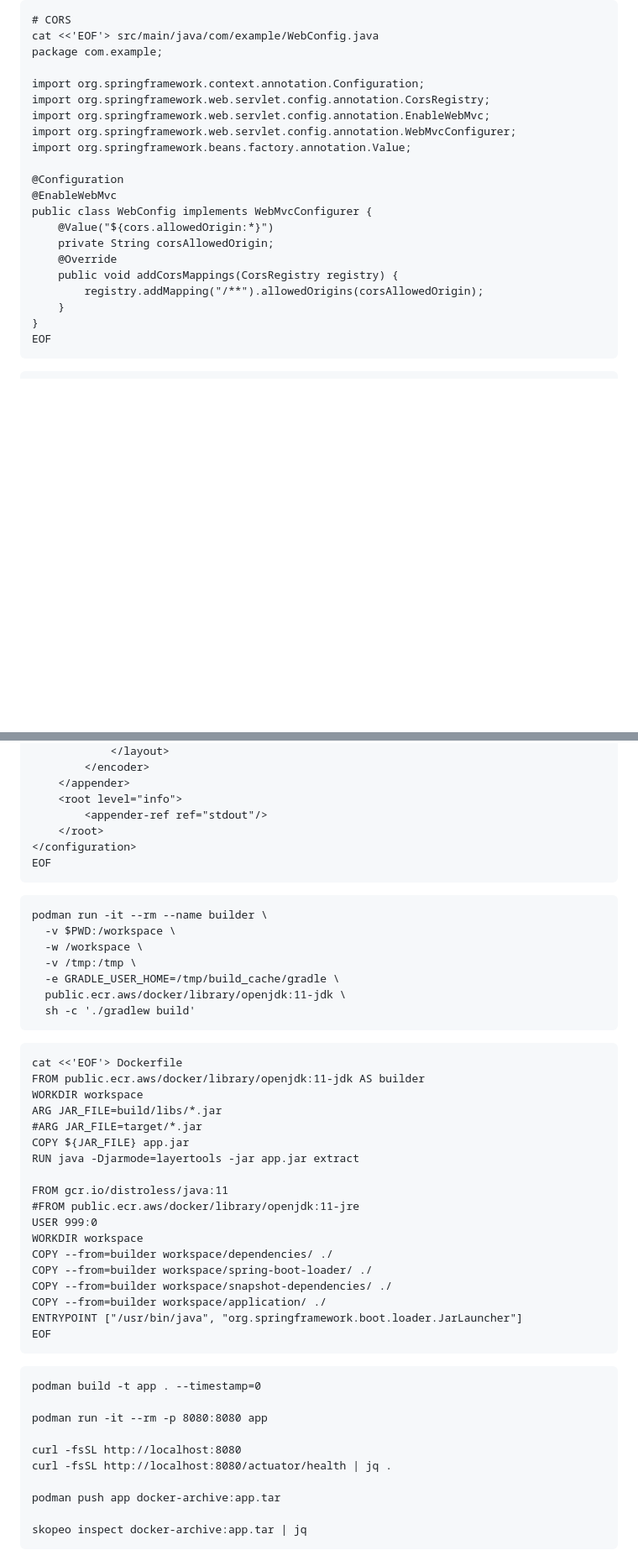
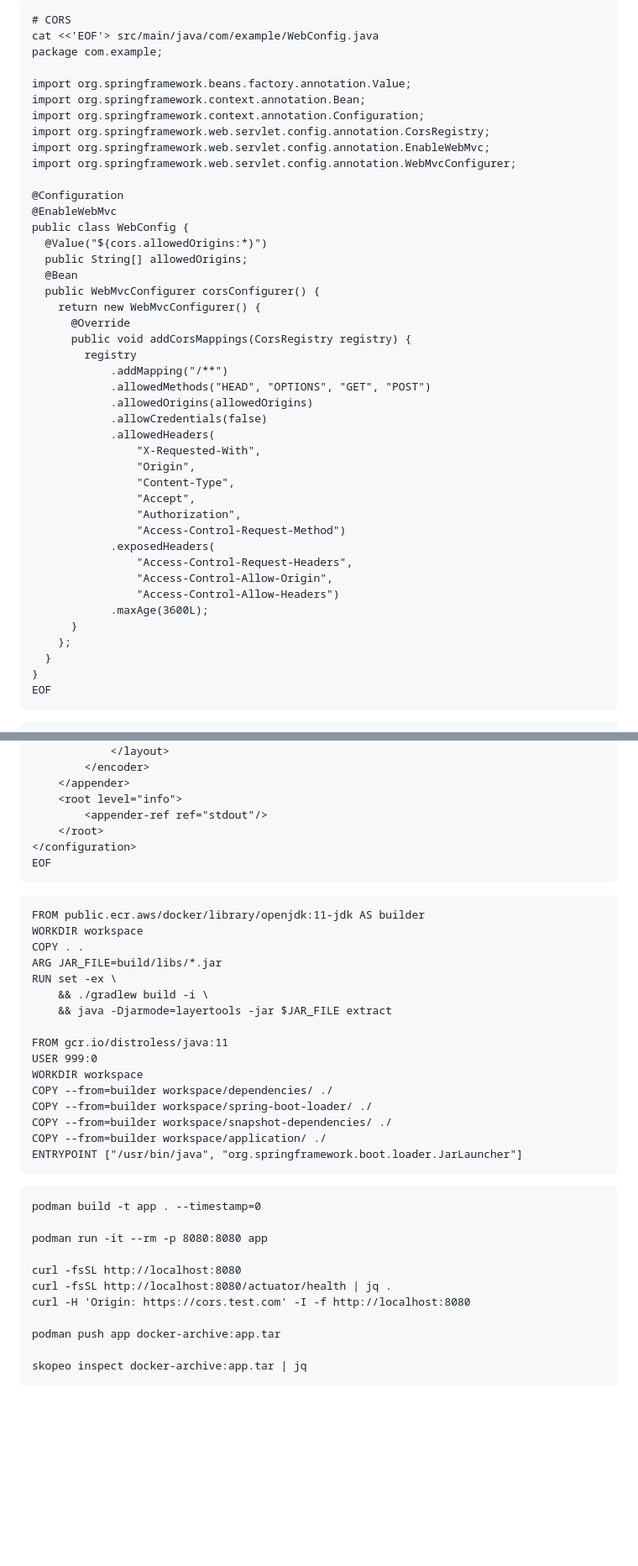
Before and after one commit to WiltonCarvalho/demo-app, a Markdown page: readme.md, 2 parts joined by grey strips. Shown at 84% size. Rendered like a GitHub page; blank space fills up the shorter version.

````diff
--- a/readme.md
+++ b/readme.md
@@ -42,21 +42,43 @@ EOF
 cat <<'EOF'> src/main/java/com/example/WebConfig.java
 package com.example;
 
+import org.springframework.beans.factory.annotation.Value;
+import org.springframework.context.annotation.Bean;
 import org.springframework.context.annotation.Configuration;
 import org.springframework.web.servlet.config.annotation.CorsRegistry;
 import org.springframework.web.servlet.config.annotation.EnableWebMvc;
 import org.springframework.web.servlet.config.annotation.WebMvcConfigurer;
-import org.springframework.beans.factory.annotation.Value;
 
 @Configuration
 @EnableWebMvc
-public class WebConfig implements WebMvcConfigurer {
-    @Value("${cors.allowedOrigin:*}")
-    private String corsAllowedOrigin;
-    @Override
-    public void addCorsMappings(CorsRegistry registry) {
-        registry.addMapping("/**").allowedOrigins(corsAllowedOrigin);
-    }
+public class WebConfig {
+  @Value("${cors.allowedOrigins:*}")
+  public String[] allowedOrigins;
+  @Bean
+  public WebMvcConfigurer corsConfigurer() {
+    return new WebMvcConfigurer() {
+      @Override
+      public void addCorsMappings(CorsRegistry registry) {
+        registry
+            .addMapping("/**")
+            .allowedMethods("HEAD", "OPTIONS", "GET", "POST")
+            .allowedOrigins(allowedOrigins)
+            .allowCredentials(false)
+            .allowedHeaders(
+                "X-Requested-With",
+                "Origin",
+                "Content-Type",
+                "Accept",
+                "Authorization",
+                "Access-Control-Request-Method")
+            .exposedHeaders(
+                "Access-Control-Request-Headers",
+                "Access-Control-Allow-Origin",
+                "Access-Control-Allow-Headers")
+            .maxAge(3600L);
+      }
+    };
+  }
 }
 EOF
 ```
@@ -134,25 +156,15 @@ cat <<'EOF'> src/main/resources/logback.xml
 EOF
 ```
 ```
-podman run -it --rm --name builder \
-  -v $PWD:/workspace \
-  -w /workspace \
-  -v /tmp:/tmp \
-  -e GRADLE_USER_HOME=/tmp/build_cache/gradle \
-  public.ecr.aws/docker/library/openjdk:11-jdk \
-  sh -c './gradlew build'
-```
-```
-cat <<'EOF'> Dockerfile
 FROM public.ecr.aws/docker/library/openjdk:11-jdk AS builder
 WORKDIR workspace
+COPY . .
 ARG JAR_FILE=build/libs/*.jar
-#ARG JAR_FILE=target/*.jar
-COPY ${JAR_FILE} app.jar
-RUN java -Djarmode=layertools -jar app.jar extract
+RUN set -ex \
+    && ./gradlew build -i \
+    && java -Djarmode=layertools -jar $JAR_FILE extract
 
 FROM gcr.io/distroless/java:11
-#FROM public.ecr.aws/docker/library/openjdk:11-jre
 USER 999:0
 WORKDIR workspace
 COPY --from=builder workspace/dependencies/ ./
@@ -160,7 +172,6 @@ COPY --from=builder workspace/spring-boot-loader/ ./
 COPY --from=builder workspace/snapshot-dependencies/ ./
 COPY --from=builder workspace/application/ ./
 ENTRYPOINT ["/usr/bin/java", "org.springframework.boot.loader.JarLauncher"]
-EOF
 ```
 ```
 podman build -t app . --timestamp=0
@@ -169,6 +180,7 @@ podman run -it --rm -p 8080:8080 app
 
 curl -fsSL http://localhost:8080
 curl -fsSL http://localhost:8080/actuator/health | jq .
+curl -H 'Origin: https://cors.test.com' -I -f http://localhost:8080
 
 podman push app docker-archive:app.tar
 
````
